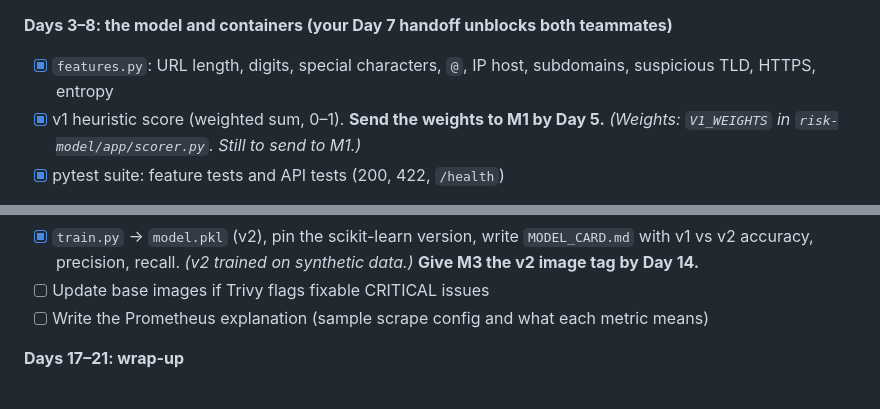
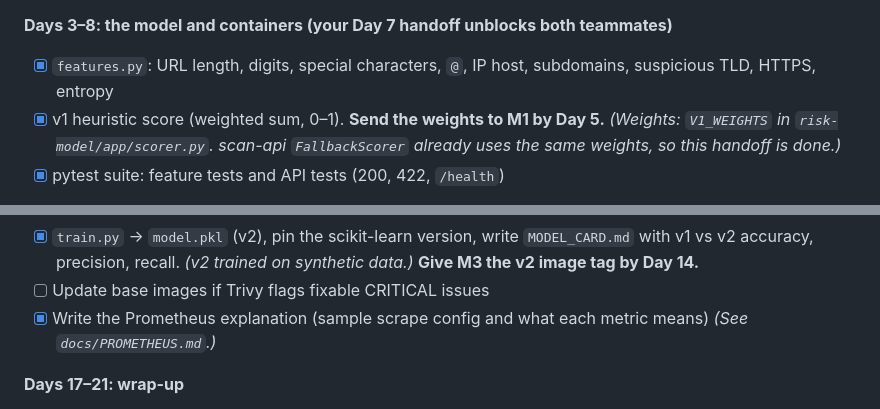
Before and after one commit to MUKUL-PRASAD-SIGH/PhishLens, a Markdown page: docs/TASKS.md, 2 parts joined by grey strips. GitHub-like rendering.

Commit message:
docs: add Prometheus explanation and mark M2 weight handoff done
Co-Authored-By: Claude Sonnet 5.5 <noreply@anthropic.com>
Claude-Session: https://claude.ai/code/session_01YCHRjsRLUVR8bEJB4WAE1v

```diff
--- a/docs/TASKS.md
+++ b/docs/TASKS.md
@@ -75,7 +75,7 @@ If something is late, use the workaround in the TEAM_PLAN handoffs table and kee
 
 **Days 3–8: the model and containers (your Day 7 handoff unblocks both teammates)**
 - [x] `features.py`: URL length, digits, special characters, `@`, IP host, subdomains, suspicious TLD, HTTPS, entropy
-- [x] v1 heuristic score (weighted sum, 0–1). **Send the weights to M1 by Day 5.** *(Weights: `V1_WEIGHTS` in `risk-model/app/scorer.py`. Still to send to M1.)*
+- [x] v1 heuristic score (weighted sum, 0–1). **Send the weights to M1 by Day 5.** *(Weights: `V1_WEIGHTS` in `risk-model/app/scorer.py`. scan-api `FallbackScorer` already uses the same weights, so this handoff is done.)*
 - [x] pytest suite: feature tests and API tests (200, 422, `/health`)
 - [~] `risk-model/Dockerfile` (`python:3.12-slim`, non-root) and `.dockerignore` *(Written, image build not yet verified; Docker was not running.)*
 - [~] `scan-api/Dockerfile` as a **multi-stage** build (Maven build stage, JRE runtime stage, non-root); also build a single-stage one and note both image sizes *(Both Dockerfiles are on `main`; image sizes not yet recorded. `docker-compose.yml` is still missing.)*
@@ -88,7 +88,7 @@ If something is late, use the workaround in the TEAM_PLAN handoffs table and kee
 **Days 12–16: extras**
 - [x] `train.py` → `model.pkl` (v2), pin the scikit-learn version, write `MODEL_CARD.md` with v1 vs v2 accuracy, precision, recall. *(v2 trained on synthetic data.)* **Give M3 the v2 image tag by Day 14.**
 - [ ] Update base images if Trivy flags fixable CRITICAL issues
-- [ ] Write the Prometheus explanation (sample scrape config and what each metric means)
+- [x] Write the Prometheus explanation (sample scrape config and what each metric means) *(See `docs/PROMETHEUS.md`.)*
 
 **Days 17–21: wrap-up**
 - [ ] Screenshots: Dockerfiles and build, `docker images` size comparison, compose curl, model card, metrics output
```
Also changed, not shown: docs/PROMETHEUS.md (added, +87 -0 lines).
